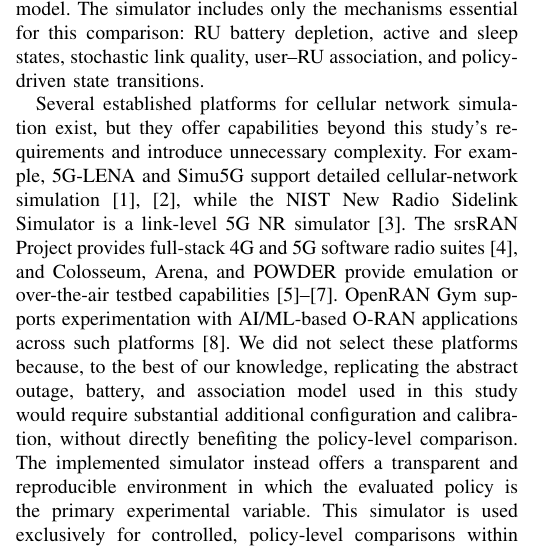
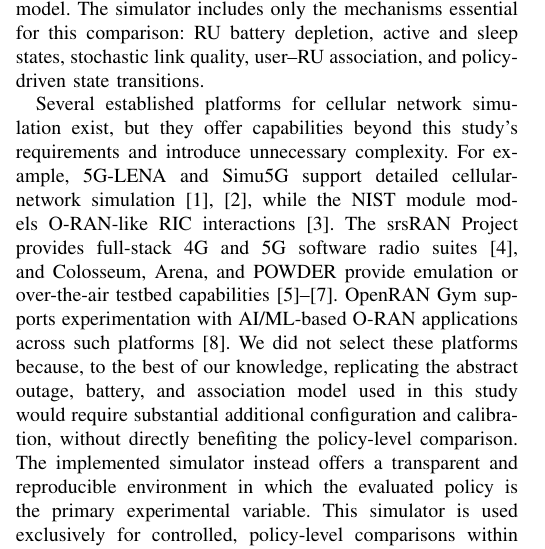
Before and after one commit to Noisyboy-9/oran-power-outage-study, a LaTeX paper (main.tex, which reads sections/04_simulation_methodology.tex): part of one column of page 2 of 5, cut so that both start at the same text. Compiled offline with pdfLaTeX; a missing font is replaced by an installed copy or a similar font; a LaTeX package or settings file that is missing is left out.

Commit message:
docs: restore NIST platform description

```diff
--- a/sections/04_simulation_methodology.tex
+++ b/sections/04_simulation_methodology.tex
@@ -3,7 +3,7 @@
 
 We developed an open-source custom discrete-time simulator in Python to evaluate the trade-off between emergency connectivity and RU battery lifetime during power outages. This study analyzes the comparative behavior of predefined RU sleep policies in a controlled, deliberately simplified model. The simulator includes only the mechanisms essential for this comparison: RU battery depletion, active and sleep states, stochastic link quality, user--RU association, and policy-driven state transitions.
 
-Several established platforms for cellular network simulation exist, but they offer capabilities beyond this study's requirements and introduce unnecessary complexity. For example, 5G-LENA and Simu5G support detailed cellular-network simulation \cite{cttc5gLena,simu5g}, while the NIST New Radio Sidelink Simulator is a link-level 5G NR simulator \cite{nistNrSidelink}. The srsRAN Project provides full-stack 4G and 5G software radio suites \cite{srsran}, and Colosseum, Arena, and POWDER provide emulation or over-the-air testbed capabilities \cite{colosseum,arena,powder}. OpenRAN Gym supports experimentation with AI/ML-based O-RAN applications across such platforms \cite{bonatiOpenRANGym}. We did not select these platforms because, to the best of our knowledge, replicating the abstract outage, battery, and association model used in this study would require substantial additional configuration and calibration, without directly benefiting the policy-level comparison. The implemented simulator instead offers a transparent and reproducible environment in which the evaluated policy is the primary experimental variable. This simulator is used exclusively for controlled, policy-level comparisons within the simplified model described in Section~\ref{sec:system-model}. The findings are constrained by the specific assumptions and procedures defined in the study and do not substitute for physical-layer simulation or real-world testing.
+Several established platforms for cellular network simulation exist, but they offer capabilities beyond this study's requirements and introduce unnecessary complexity. For example, 5G-LENA and Simu5G support detailed cellular-network simulation \cite{cttc5gLena,simu5g}, while the NIST module models O-RAN-like RIC interactions \cite{nistNrSidelink}. The srsRAN Project provides full-stack 4G and 5G software radio suites \cite{srsran}, and Colosseum, Arena, and POWDER provide emulation or over-the-air testbed capabilities \cite{colosseum,arena,powder}. OpenRAN Gym supports experimentation with AI/ML-based O-RAN applications across such platforms \cite{bonatiOpenRANGym}. We did not select these platforms because, to the best of our knowledge, replicating the abstract outage, battery, and association model used in this study would require substantial additional configuration and calibration, without directly benefiting the policy-level comparison. The implemented simulator instead offers a transparent and reproducible environment in which the evaluated policy is the primary experimental variable. This simulator is used exclusively for controlled, policy-level comparisons within the simplified model described in Section~\ref{sec:system-model}. The findings are constrained by the specific assumptions and procedures defined in the study and do not substitute for physical-layer simulation or real-world testing.
 
 The following subsections describe the simulation procedure, experimental configuration, and measurement process.
 
```
